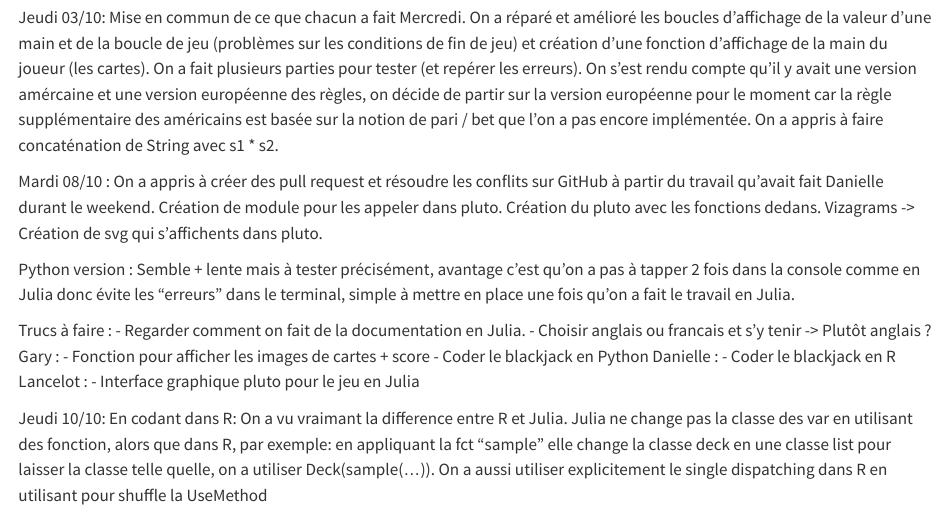
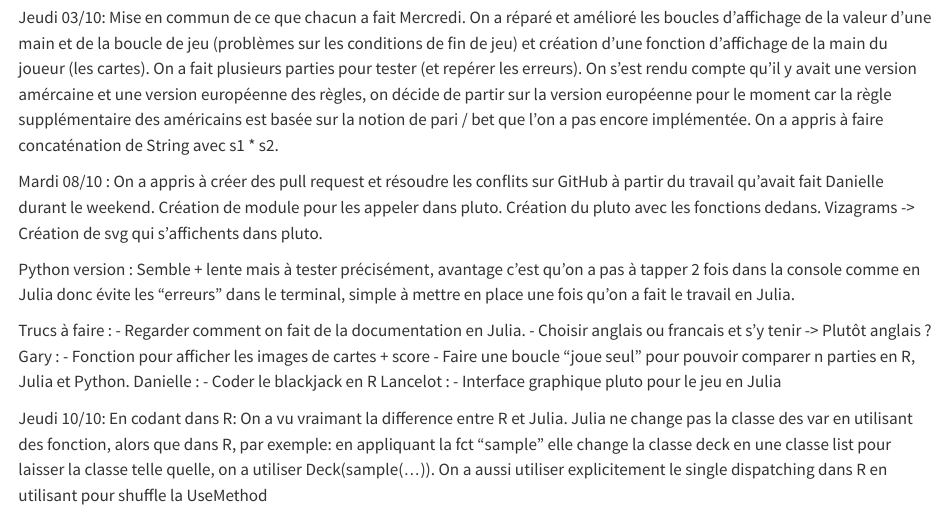
Before and after one commit to lancelot-r/projet_blackjack_julia, a Quarto document (rapport.qmd): the page in a window 1100 px wide, from 1390 px down. Rendered offline with R 4.5, knitr and Pandoc in place of Quarto, with nearby package versions.

```diff
--- a/rapport.qmd
+++ b/rapport.qmd
@@ -64,7 +64,7 @@
 - Choisir anglais ou francais et s'y tenir -> Plutôt anglais ?
 Gary :
 - Fonction pour afficher les images de cartes + score
-- Coder le blackjack en Python
+- Faire une boucle "joue seul" pour pouvoir comparer n parties en R, Julia et Python.
 Danielle :
 - Coder le blackjack en R
 Lancelot :
```
Also changed, not shown: 4 other files.
